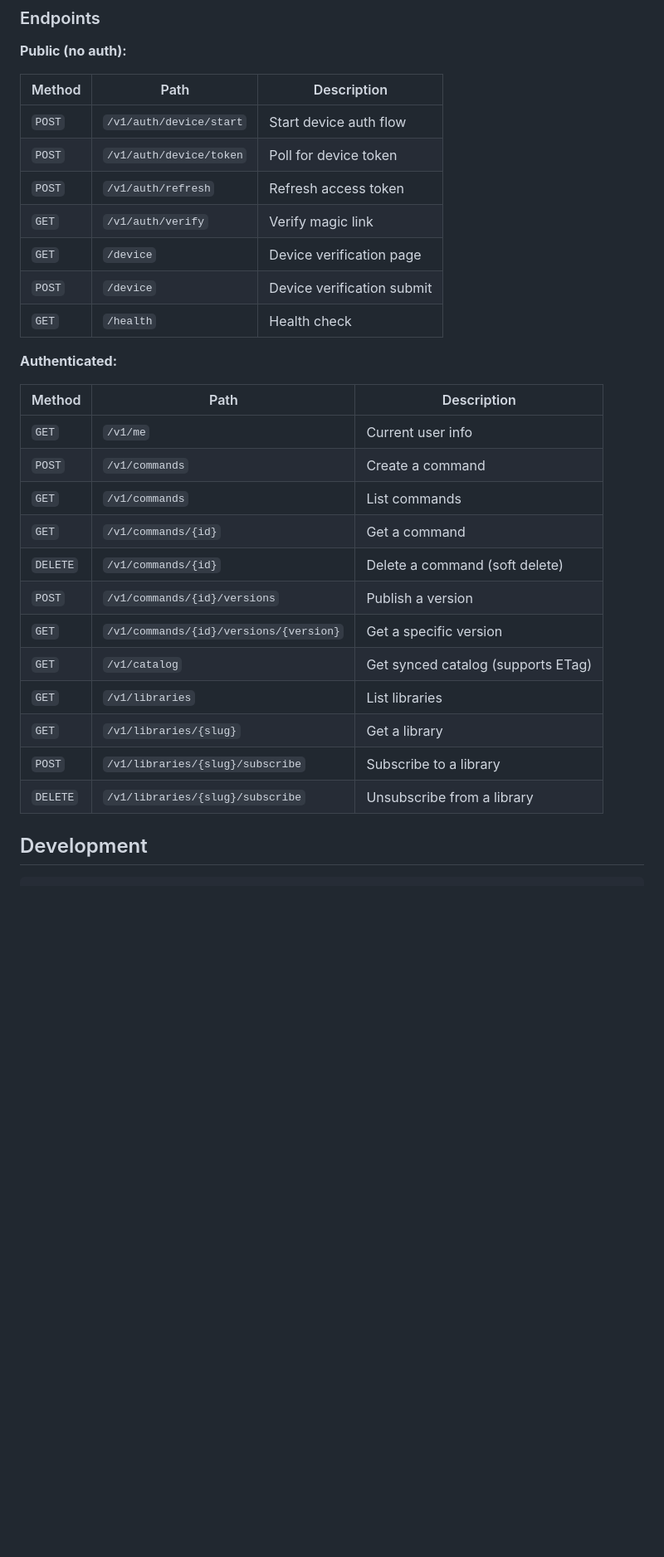
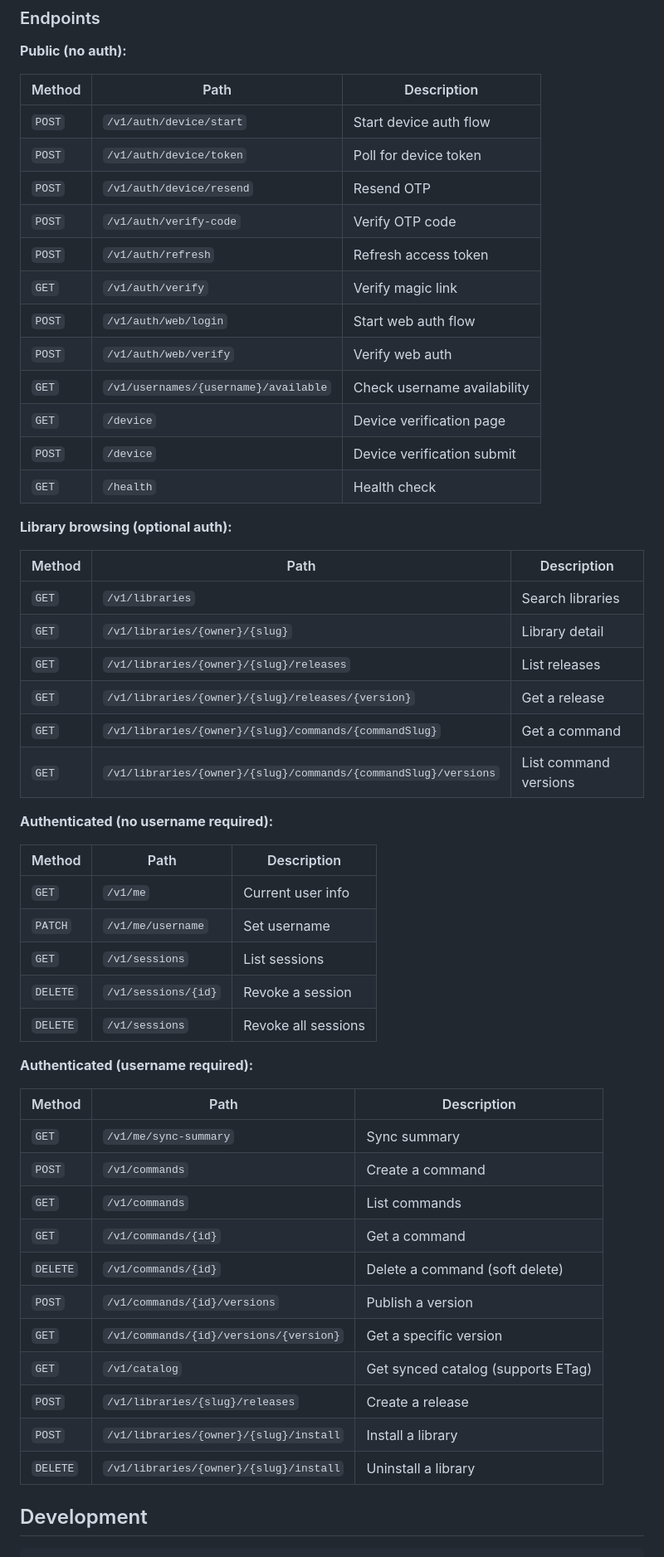
Before and after one commit to mycli-sh/mycli, a Markdown page: README.md, the part around one of its changes. Shown at 83% size. Drawn GitHub-style; blank space fills up the shorter version.

```diff
--- a/README.md
+++ b/README.md
@@ -253,17 +250,43 @@ make dev                      # Build and start on :8080
 |--------|------|-------------|
 | `POST` | `/v1/auth/device/start` | Start device auth flow |
 | `POST` | `/v1/auth/device/token` | Poll for device token |
+| `POST` | `/v1/auth/device/resend` | Resend OTP |
+| `POST` | `/v1/auth/verify-code` | Verify OTP code |
 | `POST` | `/v1/auth/refresh` | Refresh access token |
 | `GET` | `/v1/auth/verify` | Verify magic link |
+| `POST` | `/v1/auth/web/login` | Start web auth flow |
+| `POST` | `/v1/auth/web/verify` | Verify web auth |
+| `GET` | `/v1/usernames/{username}/available` | Check username availability |
 | `GET` | `/device` | Device verification page |
 | `POST` | `/device` | Device verification submit |
 | `GET` | `/health` | Health check |
 
-**Authenticated:**
+**Library browsing (optional auth):**
+
+| Method | Path | Description |
+|--------|------|-------------|
+| `GET` | `/v1/libraries` | Search libraries |
+| `GET` | `/v1/libraries/{owner}/{slug}` | Library detail |
+| `GET` | `/v1/libraries/{owner}/{slug}/releases` | List releases |
+| `GET` | `/v1/libraries/{owner}/{slug}/releases/{version}` | Get a release |
+| `GET` | `/v1/libraries/{owner}/{slug}/commands/{commandSlug}` | Get a command |
+| `GET` | `/v1/libraries/{owner}/{slug}/commands/{commandSlug}/versions` | List command versions |
+
+**Authenticated (no username required):**
 
 | Method | Path | Description |
 |--------|------|-------------|
 | `GET` | `/v1/me` | Current user info |
+| `PATCH` | `/v1/me/username` | Set username |
+| `GET` | `/v1/sessions` | List sessions |
+| `DELETE` | `/v1/sessions/{id}` | Revoke a session |
+| `DELETE` | `/v1/sessions` | Revoke all sessions |
+
+**Authenticated (username required):**
+
+| Method | Path | Description |
+|--------|------|-------------|
+| `GET` | `/v1/me/sync-summary` | Sync summary |
 | `POST` | `/v1/commands` | Create a command |
 | `GET` | `/v1/commands` | List commands |
 | `GET` | `/v1/commands/{id}` | Get a command |
@@ -271,10 +294,9 @@ make dev                      # Build and start on :8080
 | `POST` | `/v1/commands/{id}/versions` | Publish a version |
 | `GET` | `/v1/commands/{id}/versions/{version}` | Get a specific version |
 | `GET` | `/v1/catalog` | Get synced catalog (supports ETag) |
-| `GET` | `/v1/libraries` | List libraries |
-| `GET` | `/v1/libraries/{slug}` | Get a library |
-| `POST` | `/v1/libraries/{slug}/subscribe` | Subscribe to a library |
-| `DELETE` | `/v1/libraries/{slug}/subscribe` | Unsubscribe from a library |
+| `POST` | `/v1/libraries/{slug}/releases` | Create a release |
+| `POST` | `/v1/libraries/{owner}/{slug}/install` | Install a library |
+| `DELETE` | `/v1/libraries/{owner}/{slug}/install` | Uninstall a library |
 
 ## Development
 
```
Also changed, not shown: other parts of README.md (+53 -44 lines).
